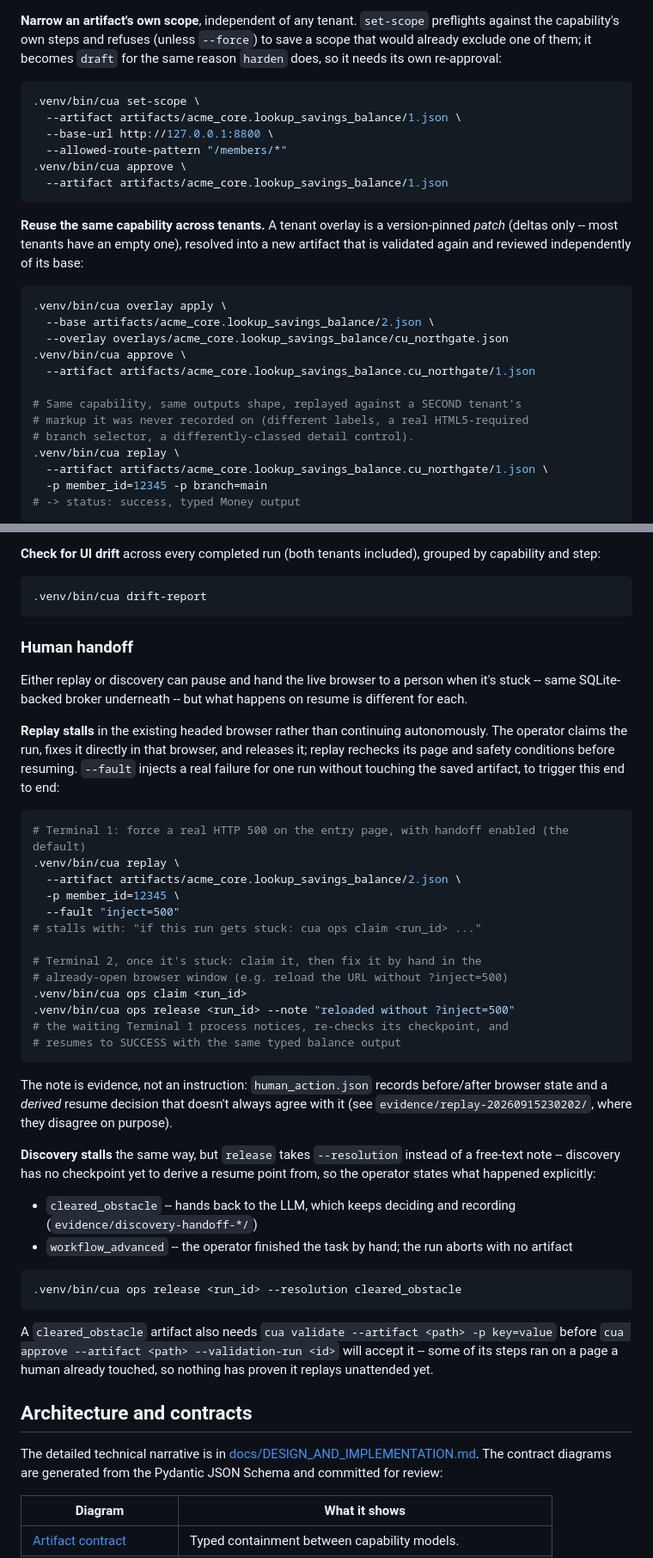
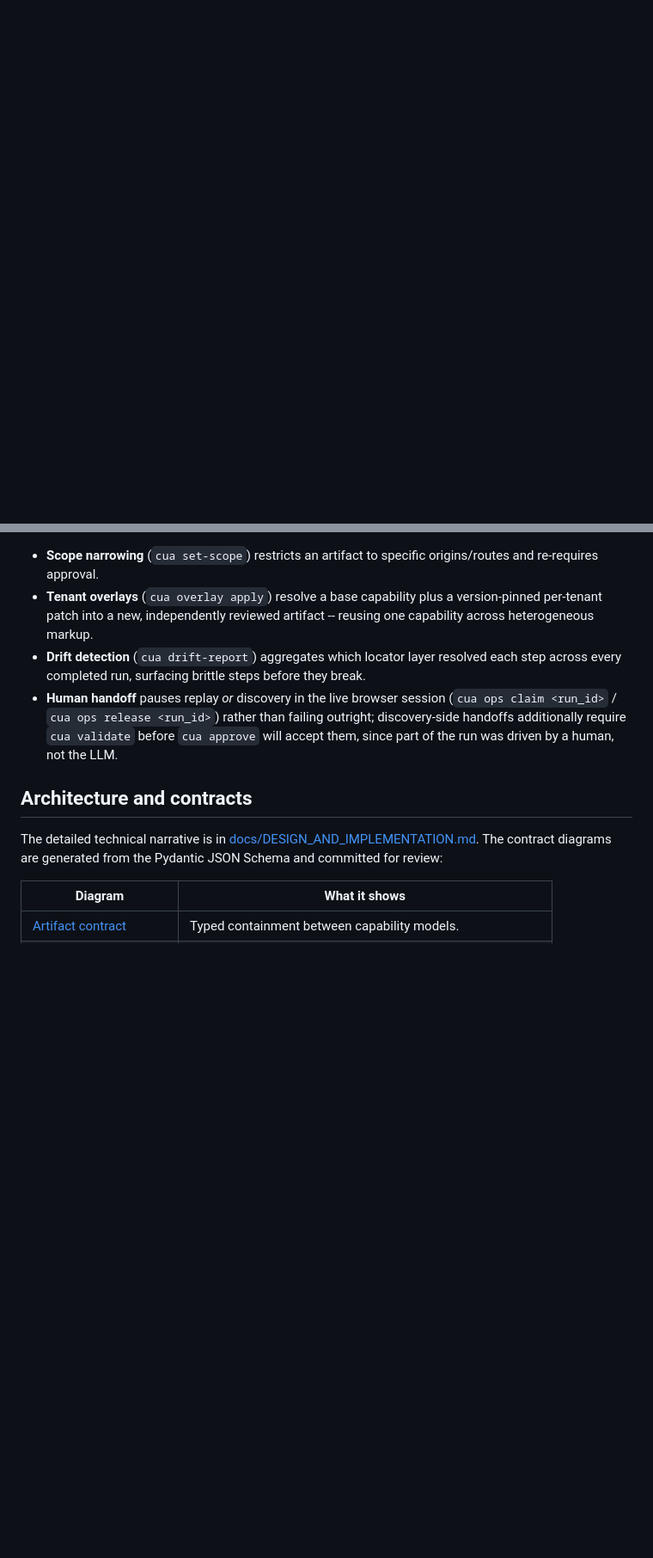
Before and after one commit to jingpeng7527/computer_use_automation, a Markdown page: README.md, 2 parts joined by grey strips. Shown at 86% size. Rendered like a GitHub page; blank space fills up the shorter version.

````diff
--- a/README.md
+++ b/README.md
@@ -144,72 +147,7 @@ global allowlist ∩ artifact app profile ∩ optional tenant scope
-**Narrow an artifact's own scope**, independent of any tenant. `set-scope` preflights against the capability's own steps and refuses (unless `--force`) to save a scope that would already exclude one of them; it becomes `draft` for the same reason `harden` does, so it needs its own re-approval:
-
-```bash
-.venv/bin/cua set-scope \
-  --artifact artifacts/acme_core.lookup_savings_balance/1.json \
-  --base-url http://127.0.0.1:8800 \
-  --allowed-route-pattern "/members/*"
-.venv/bin/cua approve \
-  --artifact artifacts/acme_core.lookup_savings_balance/1.json
-```
-
-**Reuse the same capability across tenants.** A tenant overlay is a version-pinned *patch* (deltas only -- most tenants have an empty one), resolved into a new artifact that is validated again and reviewed independently of its base:
-
-```bash
-.venv/bin/cua overlay apply \
-  --base artifacts/acme_core.lookup_savings_balance/2.json \
-  --overlay overlays/acme_core.lookup_savings_balance/cu_northgate.json
-.venv/bin/cua approve \
-  --artifact artifacts/acme_core.lookup_savings_balance.cu_northgate/1.json
-
-# Same capability, same outputs shape, replayed against a SECOND tenant's
-# markup it was never recorded on (different labels, a real HTML5-required
-# branch selector, a differently-classed detail control).
-.venv/bin/cua replay \
-  --artifact artifacts/acme_core.lookup_savings_balance.cu_northgate/1.json \
-  -p member_id=12345 -p branch=main
-# -> status: success, typed Money output
-```
-
-**Check for UI drift** across every completed run (both tenants included), grouped by capability and step:
-
-```bash
-.venv/bin/cua drift-report
-```
-
-### Human handoff
-
-Either replay or discovery can pause and hand the live browser to a person when it's stuck -- same SQLite-backed broker underneath -- but what happens on resume is different for each.
-
-**Replay stalls** in the existing headed browser rather than continuing autonomously. The operator claims the run, fixes it directly in that browser, and releases it; replay rechecks its page and safety conditions before resuming. `--fault` injects a real failure for one run without touching the saved artifact, to trigger this end to end:
-
-```bash
-# Terminal 1: force a real HTTP 500 on the entry page, with handoff enabled (the default)
-.venv/bin/cua replay \
-  --artifact artifacts/acme_core.lookup_savings_balance/2.json \
-  -p member_id=12345 \
-  --fault "inject=500"
-# stalls with: "if this run gets stuck: cua ops claim <run_id> ..."
-
-# Terminal 2, once it's stuck: claim it, then fix it by hand in the
-# already-open browser window (e.g. reload the URL without ?inject=500)
-.venv/bin/cua ops claim <run_id>
-.venv/bin/cua ops release <run_id> --note "reloaded without ?inject=500"
-# the waiting Terminal 1 process notices, re-checks its checkpoint, and
-# resumes to SUCCESS with the same typed balance output
-```
-
-The note is evidence, not an instruction: `human_action.json` records before/after browser state and a *derived* resume decision that doesn't always agree with it (see `evidence/replay-20260915230202/`, where they disagree on purpose).
-
-**Discovery stalls** the same way, but `release` takes `--resolution` instead of a free-text note -- discovery has no checkpoint yet to derive a resume point from, so the operator states what happened explicitly:
-
-- `cleared_obstacle` -- hands back to the LLM, which keeps deciding and recording (`evidence/discovery-handoff-*/`)
-- `workflow_advanced` -- the operator finished the task by hand; the run aborts with no artifact
-
-```bash
-.venv/bin/cua ops release <run_id> --resolution cleared_obstacle
-```
-
-A `cleared_obstacle` artifact also needs `cua validate --artifact <path> -p key=value` before `cua approve --artifact <path> --validation-run <id>` will accept it -- some of its steps ran on a page a human already touched, so nothing has proven it replays unattended yet.
+- **Scope narrowing** (`cua set-scope`) restricts an artifact to specific origins/routes and re-requires approval.
+- **Tenant overlays** (`cua overlay apply`) resolve a base capability plus a version-pinned per-tenant patch into a new, independently reviewed artifact -- reusing one capability across heterogeneous markup.
+- **Drift detection** (`cua drift-report`) aggregates which locator layer resolved each step across every completed run, surfacing brittle steps before they break.
+- **Human handoff** pauses replay *or* discovery in the live browser session (`cua ops claim <run_id>` / `cua ops release <run_id>`) rather than failing outright; discovery-side handoffs additionally require `cua validate` before `cua approve` will accept them, since part of the run was driven by a human, not the LLM.
 
 ## Architecture and contracts
 
````
Also changed, not shown: other parts of README.md (+69 -72 lines).
